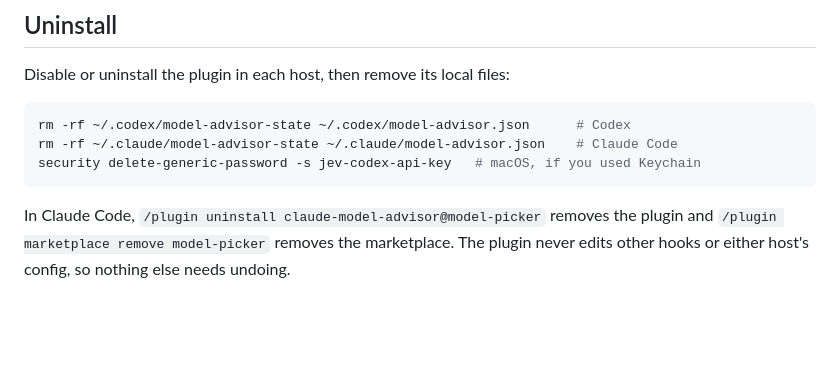
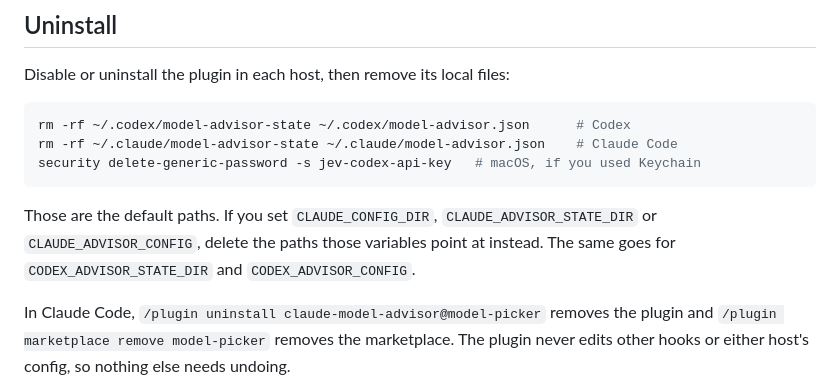
Before and after one commit to Tatendaz/model-picker, a Markdown page: docs/configuration.md, the part around the change. Rendered like a GitHub page; blank space fills up the shorter version.

Commit message:
docs: point uninstall at the configured paths

````diff
--- a/docs/configuration.md
+++ b/docs/configuration.md
@@ -110,6 +110,11 @@ rm -rf ~/.claude/model-advisor-state ~/.claude/model-advisor.json    # Claude Co
 security delete-generic-password -s jev-codex-api-key   # macOS, if you used Keychain
 ```
 
+Those are the default paths. If you set `CLAUDE_CONFIG_DIR`,
+`CLAUDE_ADVISOR_STATE_DIR` or `CLAUDE_ADVISOR_CONFIG`, delete the paths those
+variables point at instead. The same goes for `CODEX_ADVISOR_STATE_DIR` and
+`CODEX_ADVISOR_CONFIG`.
+
 In Claude Code, `/plugin uninstall claude-model-advisor@model-picker` removes
 the plugin and `/plugin marketplace remove model-picker` removes the
 marketplace. The plugin never edits other hooks or either host's config, so
````
